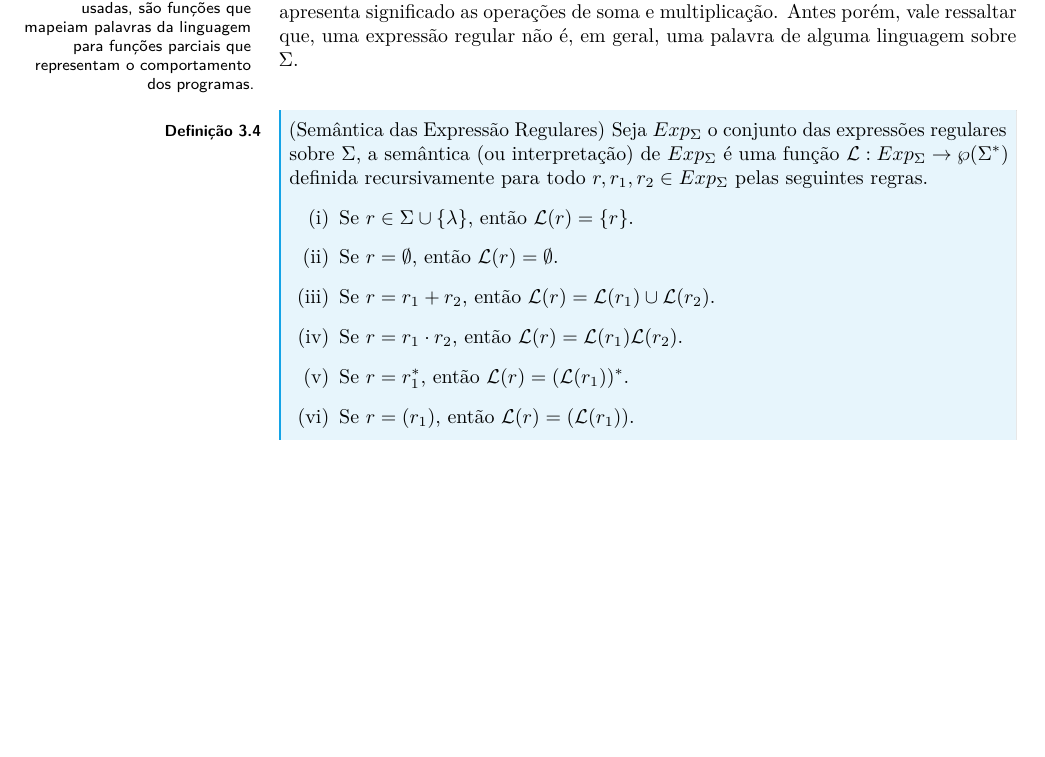
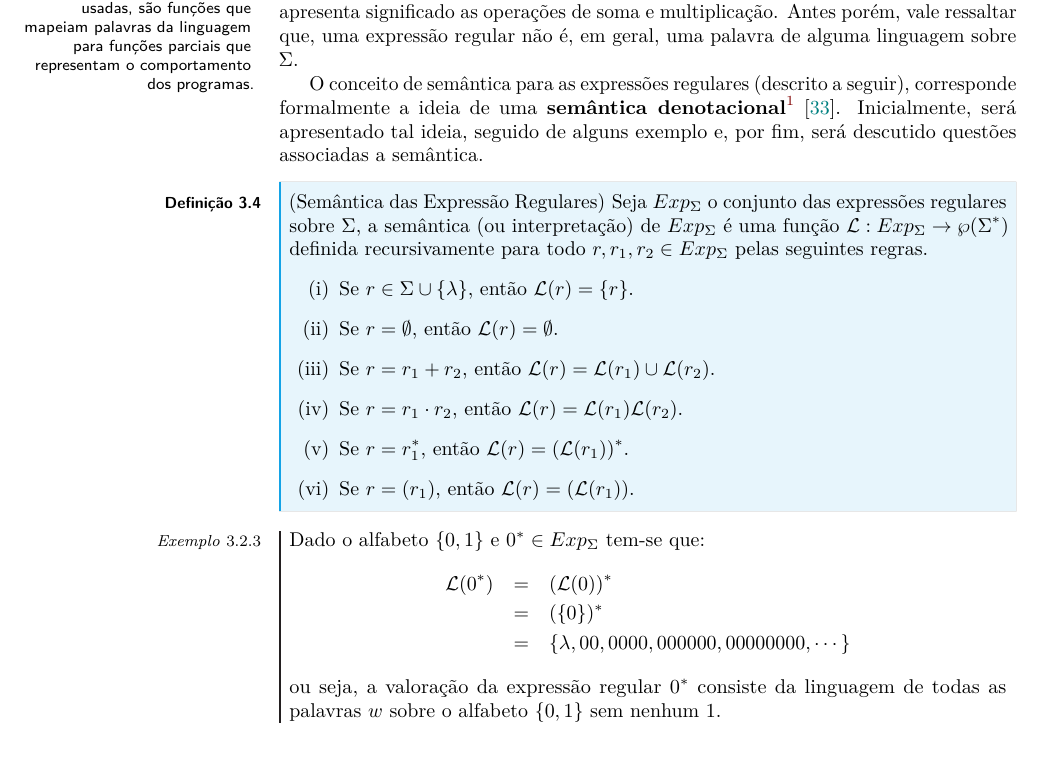
Before and after one commit to valdigleis/notas-aula-LFA, a LaTeX thesis (book.tex, which reads Texto/cap3.tex): part of page 58 of 60, cut so that both start at the same text, the shorter picture padded with empty space. Compiled offline with pdfLaTeX.

Commit message:
✨ Adicionada semântica denotacional!

```diff
--- a/Texto/cap3.tex
+++ b/Texto/cap3.tex
@@ -328,7 +328,7 @@ No que diz respeito as expressões regulares é comum assumir que $+, \cdot, (,
 
 A seguir será formalizado o conceito de semântica para as expressões regulares, sendo que tal semântica pode ser visto como uma \textbf{semântica denotacional}\sidefootnote{Aquela em que as valoração usadas, são funções que mapeiam palavras da linguagem para funções parciais que representam o comportamento dos programas.} \cite{scott1971}, que apresenta significado as operações de soma e multiplicação. Antes porém, vale ressaltar que, uma expressão regular não é, em geral, uma palavra de alguma linguagem sobre $\Sigma$.
 
-\
+O conceito de semântica para as expressões regulares (descrito a seguir), corresponde formalmente a ideia de uma \textbf{semântica denotacional}\footnote{Uma semântica denotacional é aquela em que as funções de valoração usadas, são funções que mapeiam palavras da linguagem para funções parciais que representam o comportamento dos programas.} \cite{scott1971}. Inicialmente, será apresentado tal ideia, seguido de alguns exemplo e, por fim, será descutido questões associadas a semântica.
 
 \begin{definicao}[Semântica das Expressão Regulares]\label{def:ExpRegularesSemantica}
 	Seja $Exp_\Sigma$ o conjunto das expressões regulares sobre $\Sigma$,  a semântica (ou interpretação) de $Exp_\Sigma$ é uma função $\mathcal{L}: Exp_\Sigma \rightarrow \wp(\Sigma^*)$ definida recursivamente para todo $r, r_1, r_2  \in Exp_\Sigma$ pelas seguintes regras.
@@ -342,6 +342,15 @@ A seguir será formalizado o conceito de semântica para as expressões regulare
 	\end{itemize}
 \end{definicao}
 
+\begin{exemplo}\label{exe:ValoracaoExpressao1}
+	Dado o alfabeto $\{0,1\}$ e $0^* \in Exp_\Sigma$ tem-se que:
+	\begin{eqnarray*}
+		\mathcal{L}(0^*) & = & (\mathcal{L}(0))^*\\
+		& = & (\{0\})^*\\
+		& = & \{\lambda, 00, 0000, 000000, 00000000, \cdots\}
+	\end{eqnarray*}
+	ou seja, a valoração da expressão regular $0^*$ consiste da linguagem de todas as palavras $w$ sobre o alfabeto $\{0,1\}$ sem nenhum 1.
+\end{exemplo}
 
 \section{Coisa que não são expressões regulares!}
 
```
Also changed, not shown: book.pdf.
